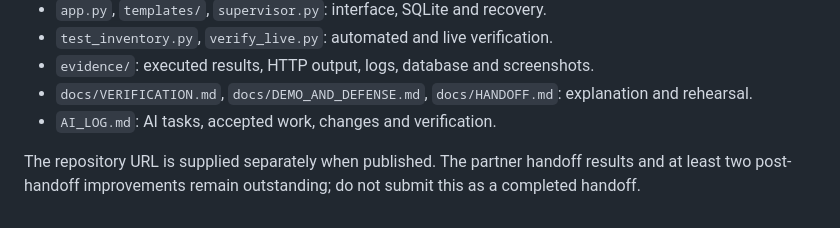
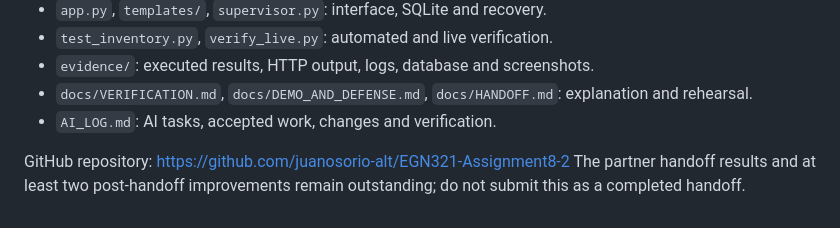
Before and after one commit to juanosorio-alt/EGN321-Assignment8-2, a Markdown page: README.md, the part around the change. GitHub-like rendering.

Commit message:
Add public repository link

```diff
--- a/README.md
+++ b/README.md
@@ -154,4 +154,4 @@ The output directory must not exist. Keep port 5082 free of other applications.
 - `docs/VERIFICATION.md`, `docs/DEMO_AND_DEFENSE.md`, `docs/HANDOFF.md`: explanation and rehearsal.
 - `AI_LOG.md`: AI tasks, accepted work, changes and verification.
 
-The repository URL is supplied separately when published. The partner handoff results and at least two post-handoff improvements remain outstanding; do not submit this as a completed handoff.
+GitHub repository: https://github.com/juanosorio-alt/EGN321-Assignment8-2 The partner handoff results and at least two post-handoff improvements remain outstanding; do not submit this as a completed handoff.
```
